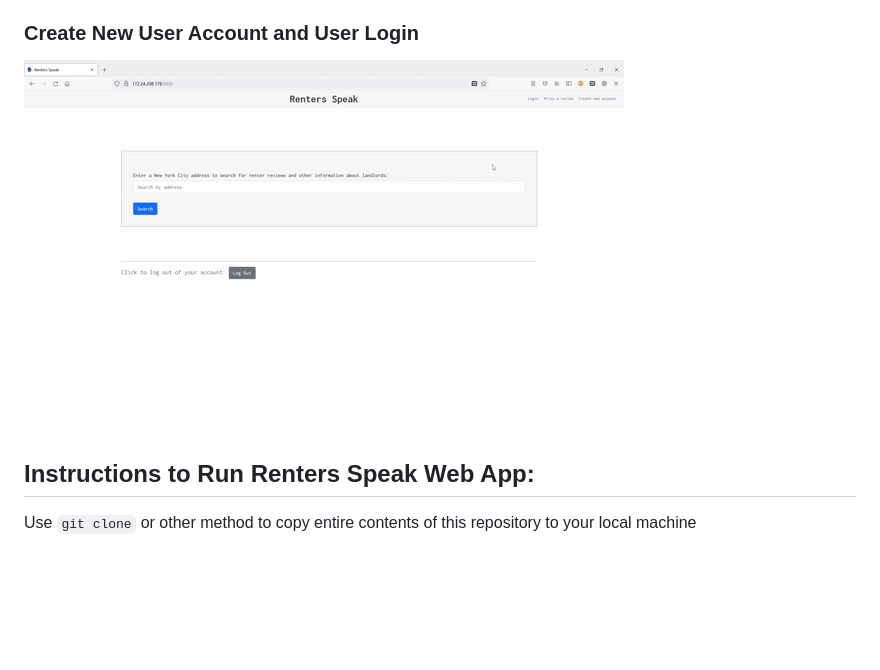
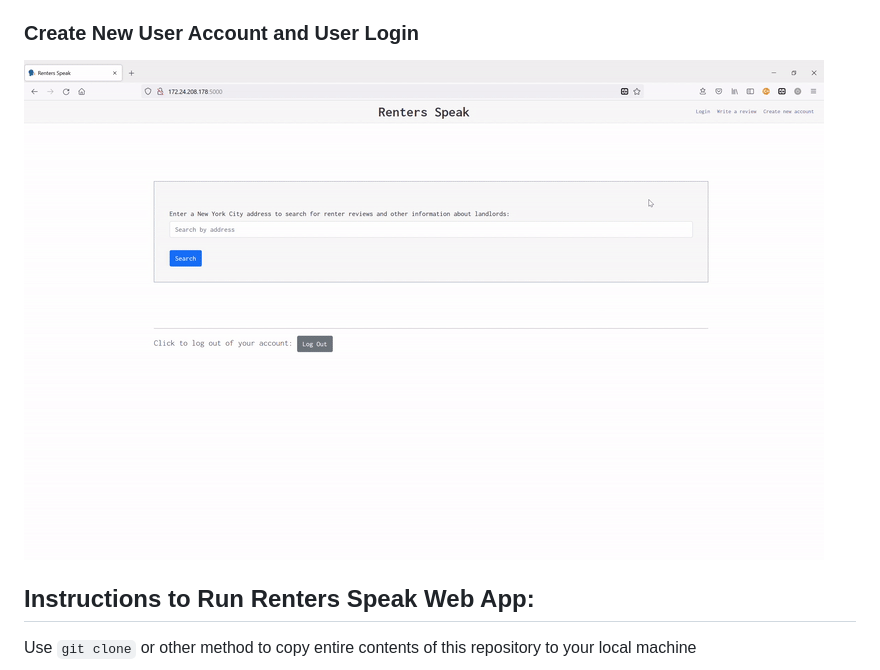
Before and after one commit to mauratee/Renters-Speak, a Markdown page: README.md, the part around the change. GitHub-like rendering; pictures changed too: static/img/User-login.gif (added); blank space fills up the shorter version.

Commit message:
Add user login gif

```diff
--- a/README.md
+++ b/README.md
@@ -44,7 +44,7 @@ Renters Speak gives users a peek behind the curtain of the New York City rental
 
 ### Create New User Account and User Login
 
-![alt text](https://github.com/mauratee/Renters-Speak/blob/main/static/img/user_login.gif "Create new user page and user login with success modal")
+![alt text](https://github.com/mauratee/Renters-Speak/blob/main/static/img/User-login.gif "Create new user page and user login with success modal")
 
 ## Instructions to Run Renters Speak Web App:
 
```
